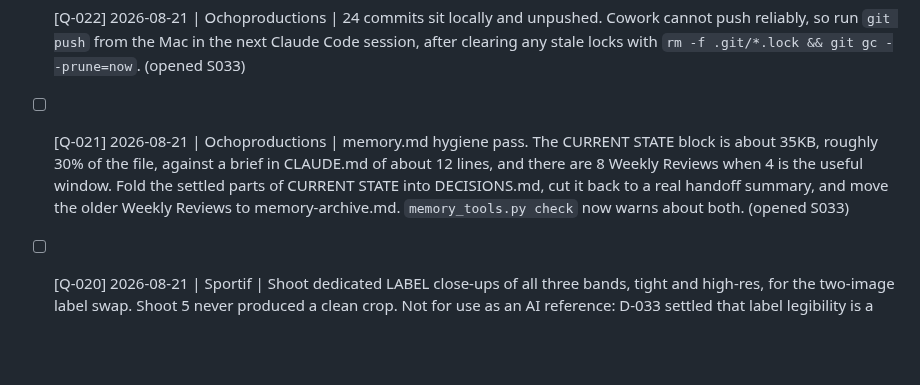
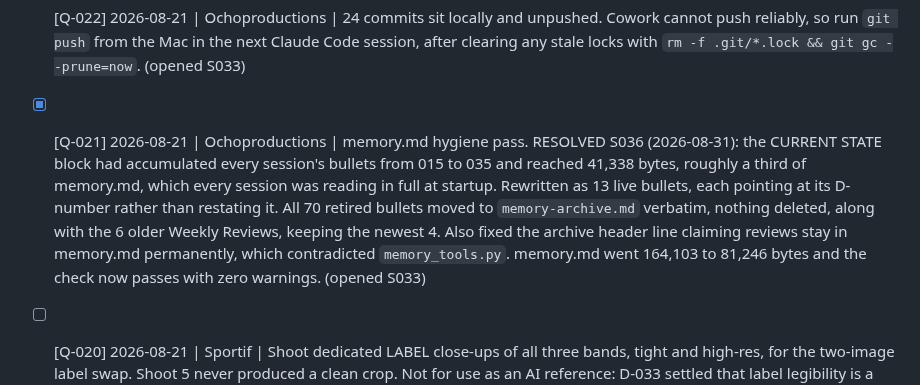
Before and after one commit to OchoOcho88/ocho-frames, a Markdown page: OPEN-QUESTIONS.md, the part around the change. Rendered like a GitHub page; blank space fills up the shorter version.

Commit message:
S036: close Q-021, the memory hygiene pass
Co-Authored-By: Claude Opus 5 <noreply@anthropic.com>
Claude-Session: https://claude.ai/code/session_01H2gamgUUw7mLHic6Ty794Y

```diff
--- a/OPEN-QUESTIONS.md
+++ b/OPEN-QUESTIONS.md
@@ -16,7 +16,7 @@ Aging is measured from the `opened Sxxx` tag vs the latest session number.
 - [x] [Q-024] 2026-08-26 | Sportif | Lucy's reply on the weave close-up concept. RESOLVED S036 (2026-08-28): she replied that she loves it and wants to post the set on Instagram. Two asks came with it, both handled in S036. She wanted them sized for the Instagram tiles, and they already were: 1080x1350 is the feed size, and the lockup clears the 3:4 profile-grid crop by 96px each side. She also asked to see them in her brand colour, which was declined on product-accuracy grounds (see Q-029). (opened S034)
 - [ ] [Q-023] 2026-08-26 | Sportif | Photograph the band actually DROPPED on a floor, not laid out. White surface, direct sun, house setup (D-026). Every existing cutout is a catalogue pose and composites into candid photos looking machined (D-040). Ten minutes of shooting removes the warping step from all five band placements and gives a proper in-use asset for the range card and line sheet as well. Highest leverage item on the placement job. (opened S034)
 - [ ] [Q-022] 2026-08-21 | Ochoproductions | 24 commits sit locally and unpushed. Cowork cannot push reliably, so run `git push` from the Mac in the next Claude Code session, after clearing any stale locks with `rm -f .git/*.lock && git gc --prune=now`. (opened S033)
-- [ ] [Q-021] 2026-08-21 | Ochoproductions | memory.md hygiene pass. The CURRENT STATE block is about 35KB, roughly 30% of the file, against a brief in CLAUDE.md of about 12 lines, and there are 8 Weekly Reviews when 4 is the useful window. Fold the settled parts of CURRENT STATE into DECISIONS.md, cut it back to a real handoff summary, and move the older Weekly Reviews to memory-archive.md. `memory_tools.py check` now warns about both. (opened S033)
+- [x] [Q-021] 2026-08-21 | Ochoproductions | memory.md hygiene pass. RESOLVED S036 (2026-08-31): the CURRENT STATE block had accumulated every session's bullets from 015 to 035 and reached 41,338 bytes, roughly a third of memory.md, which every session was reading in full at startup. Rewritten as 13 live bullets, each pointing at its D-number rather than restating it. All 70 retired bullets moved to `memory-archive.md` verbatim, nothing deleted, along with the 6 older Weekly Reviews, keeping the newest 4. Also fixed the archive header line claiming reviews stay in memory.md permanently, which contradicted `memory_tools.py`. memory.md went 164,103 to 81,246 bytes and the check now passes with zero warnings. (opened S033)
 - [ ] [Q-020] 2026-08-21 | Sportif | Shoot dedicated LABEL close-ups of all three bands, tight and high-res, for the two-image label swap. Shoot 5 never produced a clean crop. Not for use as an AI reference: D-033 settled that label legibility is a function of crop scale, not reference quality. Now folded into the 3D shoot list as `3d-label-straight.jpg` (`products/band-3d-shoot-list.md`), so one shoot closes both. (opened S032)
 - [ ] [Q-019] 2026-08-21 | Sportif | Poster 2 needs a re-run. Both gpt-image-2 and Gemini put the band running diagonally ALONG the leg instead of horizontally across both thighs. The stacked-knees wording is not enough, the prompt needs 'horizontally across both thighs, perpendicular to the legs'. (opened S032)
 - [ ] [Q-017] 2026-08-20 | Ochoproductions | GEMINI_API_KEY is now in `.env` (Hugo copied it from his Mac shell, S032). Before Nano Banana Pro can be called from Cowork, open Settings, Capabilities, Network Egress and allow `generativelanguage.googleapis.com`, then START A NEW CHAT (egress changes only apply to a freshly booted sandbox). Then build the gen script alongside the gpt-image-2 ones. (opened S032)
```
